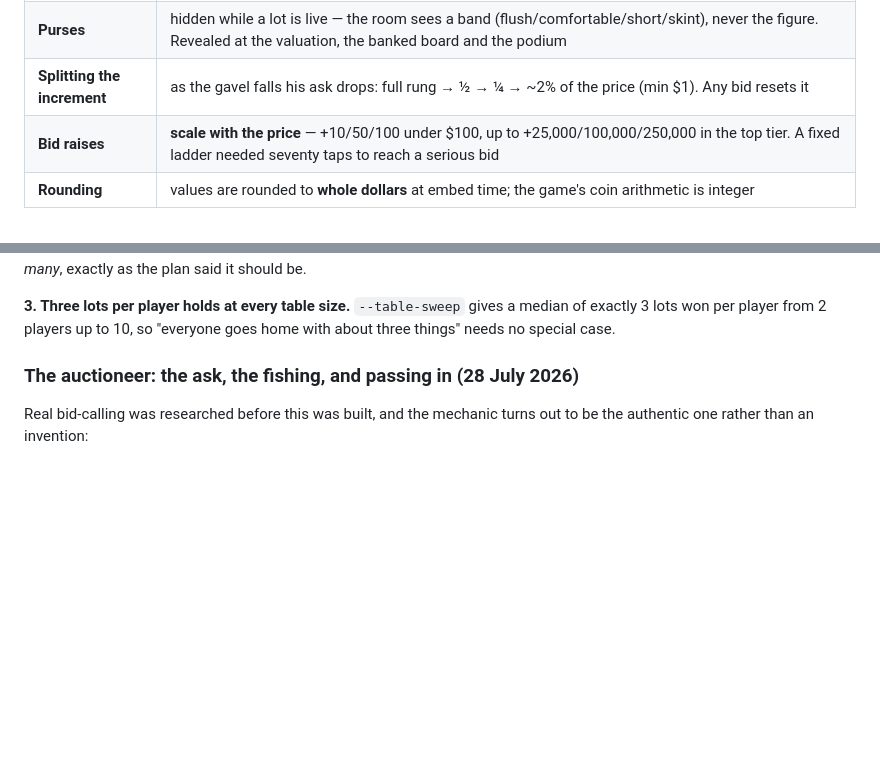
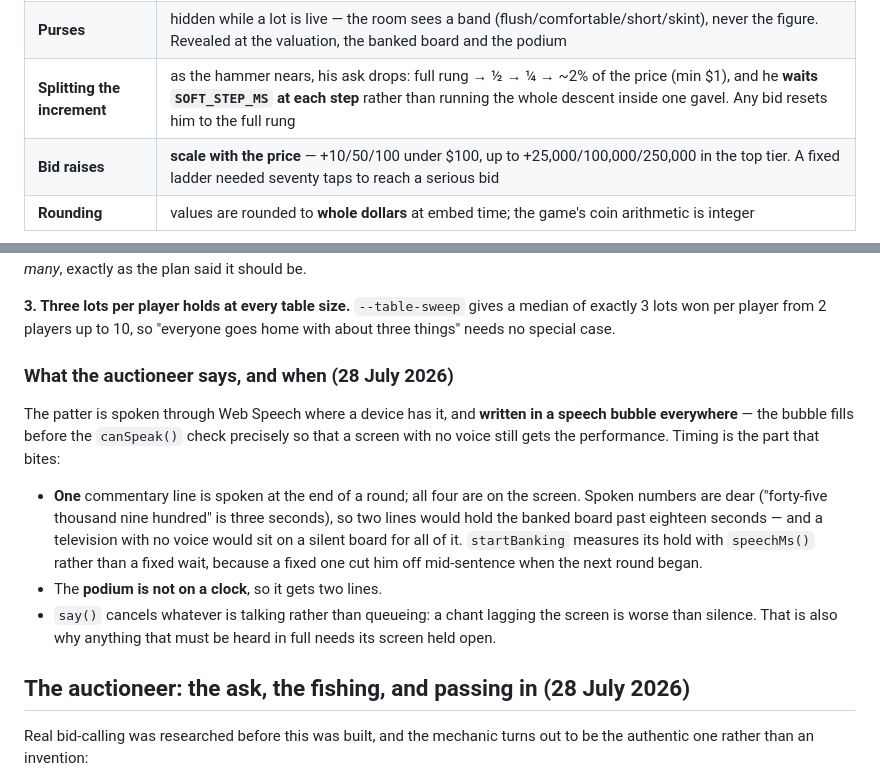
Before and after one commit to Haddley/games, a Markdown page: goinggoneplan-realitems.md, 2 parts joined by grey strips. Rendered like a GitHub page; blank space fills up the shorter version.

```diff
--- a/goinggoneplan-realitems.md
+++ b/goinggoneplan-realitems.md
@@ -57,7 +57,7 @@ worthwhile.
 | **Reserve** | **25% of true value**, never shown. When the next rung would go under it the lot is **passed in** |
 | **Paddle numbers** | unique, random, two digits (10–99), kept across a reconnect. The sale is called to the number, never the name |
 | **Purses** | hidden while a lot is live — the room sees a band (flush/comfortable/short/skint), never the figure. Revealed at the valuation, the banked board and the podium |
-| **Splitting the increment** | as the gavel falls his ask drops: full rung → ½ → ¼ → ~2% of the price (min $1). Any bid resets it |
+| **Splitting the increment** | as the hammer nears, his ask drops: full rung → ½ → ¼ → ~2% of the price (min $1), and he **waits `SOFT_STEP_MS` at each step** rather than running the whole descent inside one gavel. Any bid resets him to the full rung |
 | **Bid raises** | **scale with the price** — +10/50/100 under $100, up to +25,000/100,000/250,000 in the top tier. A fixed ladder needed seventy taps to reach a serious bid |
 | **Rounding** | values are rounded to **whole dollars** at embed time; the game's coin arithmetic is integer |
 
@@ -209,7 +209,22 @@ experience. The lever reached for was *how many*, exactly as the plan said it sh
 3 lots won per player from 2 players up to 10, so "everyone goes home with about three things"
 needs no special case.
 
-### The auctioneer: the ask, the fishing, and passing in (28 July 2026)
+### What the auctioneer says, and when (28 July 2026)
+
+The patter is spoken through Web Speech where a device has it, and **written in a speech bubble
+everywhere** — the bubble fills before the `canSpeak()` check precisely so that a screen with no
+voice still gets the performance. Timing is the part that bites:
+
+- **One** commentary line is spoken at the end of a round; all four are on the screen. Spoken
+  numbers are dear ("forty-five thousand nine hundred" is three seconds), so two lines would hold
+  the banked board past eighteen seconds — and a television with no voice would sit on a silent
+  board for all of it. `startBanking` measures its hold with `speechMs()` rather than a fixed
+  wait, because a fixed one cut him off mid-sentence when the next round began.
+- The **podium is not on a clock**, so it gets two lines.
+- `say()` cancels whatever is talking rather than queueing: a chant lagging the screen is worse
+  than silence. That is also why anything that must be heard in full needs its screen held open.
+
+## The auctioneer: the ask, the fishing, and passing in (28 July 2026)
 
 Real bid-calling was researched before this was built, and the mechanic turns out to be the
 authentic one rather than an invention:
```
Also changed, not shown: CLAUDE.md (+15 -18 lines), 1 other file.
